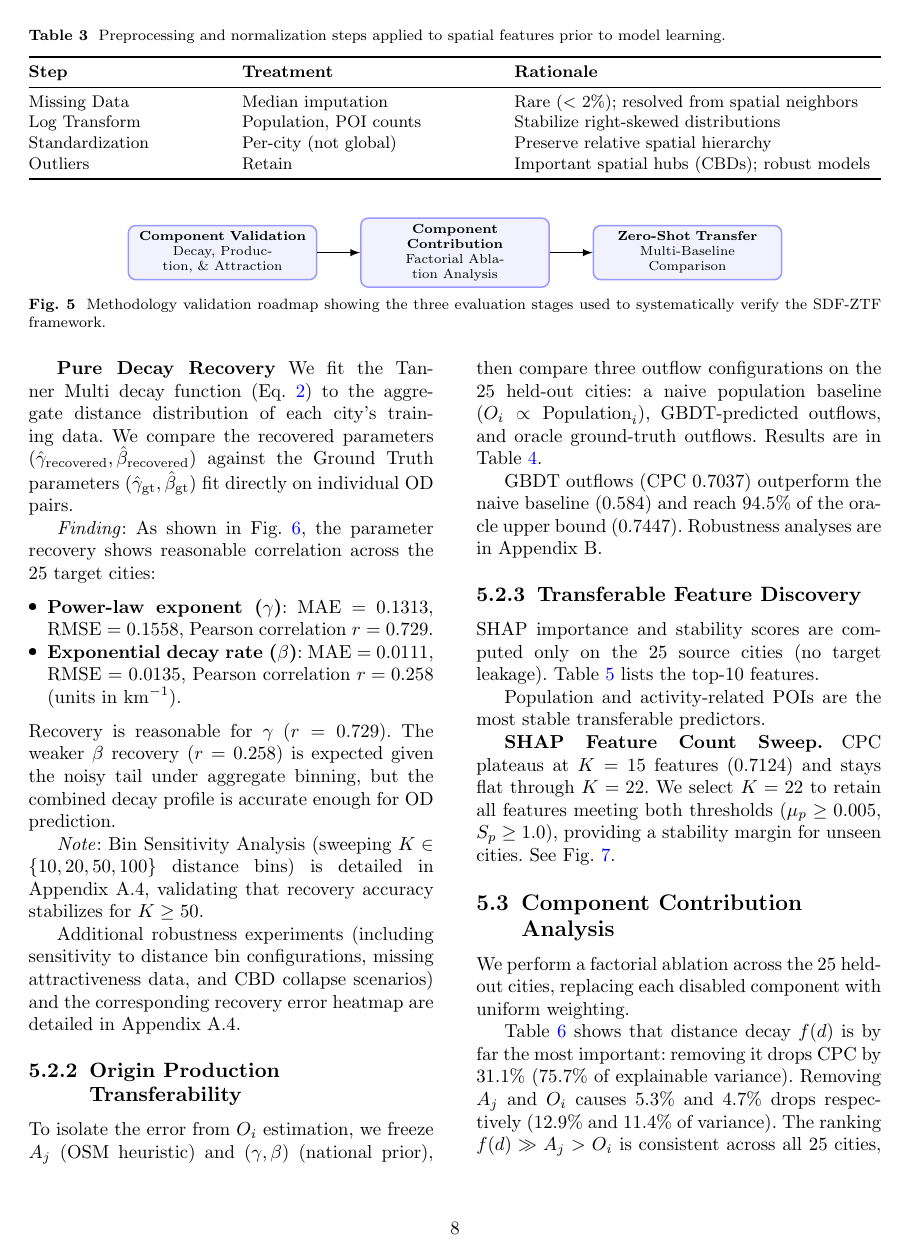
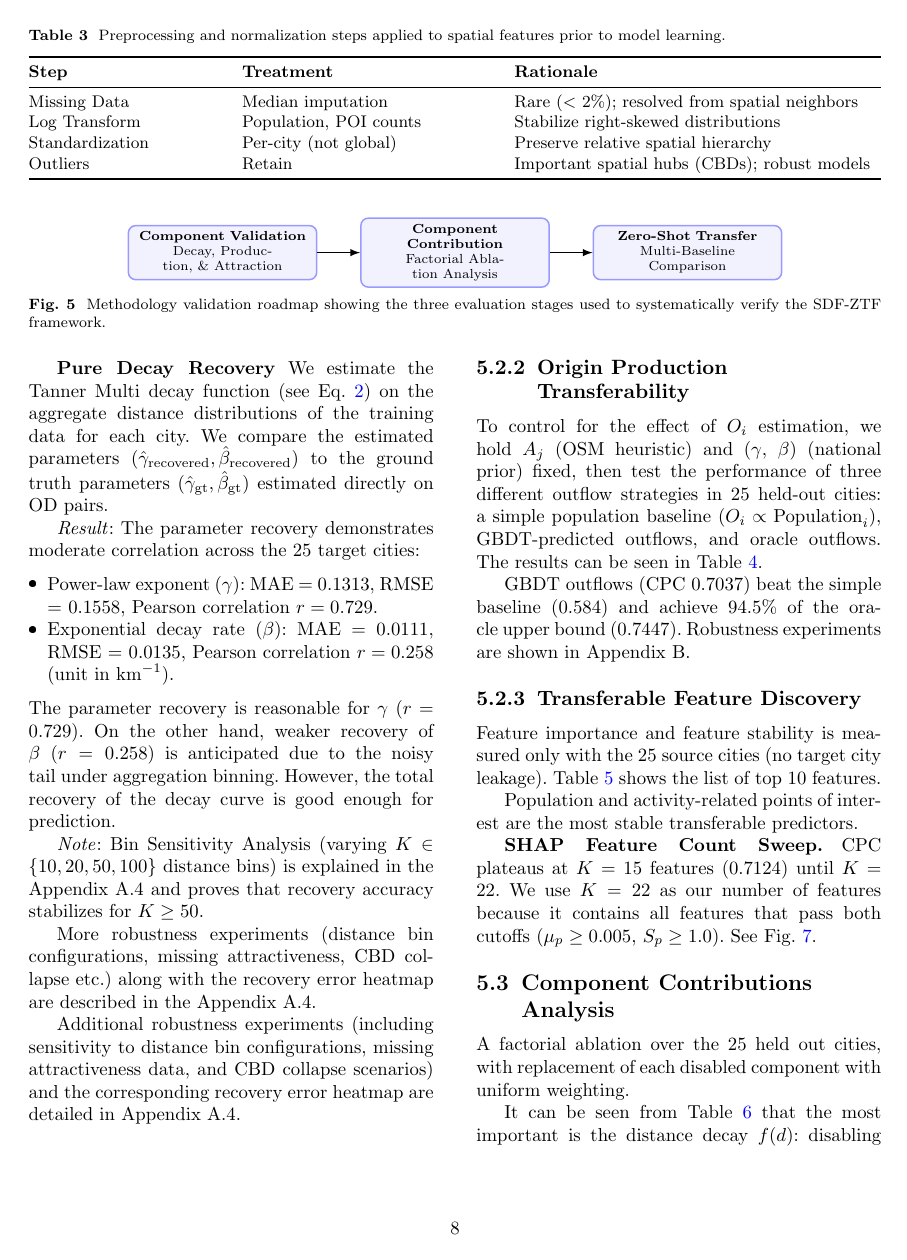
Before and after one commit to thinhnq-ibl/PCSF-TIM, a LaTeX paper (paper/draft_paper_springer.tex): page 8 of 17. The pictures show the PDF file paper/draft_paper_springer.pdf that the author committed with the source.

Commit message:
update result section

```diff
--- a/paper/draft_paper_springer.tex
+++ b/paper/draft_paper_springer.tex
@@ -401,16 +409,17 @@ Additional robustness sweeps are in Appendix~A.4.
 
 \textbf{Pure Decay Recovery}
-We fit the Tanner Multi decay function (Eq.~\ref{eq:tanner_multi}) to the aggregate distance distribution of each city's training data. We compare the recovered parameters $(\hat{\gamma}_{\text{recovered}}, \hat{\beta}_{\text{recovered}})$ against the Ground Truth parameters $(\hat{\gamma}_{\text{gt}}, \hat{\beta}_{\text{gt}})$ fit directly on individual OD pairs.
+We estimate the Tanner Multi decay function (see Eq.~\ref{eq:tanner_multi}) on the aggregate distance distributions of the training data for each city. We compare the estimated parameters $(\hat{\gamma}_{\text{recovered}}, \hat{\beta}_{\text{recovered}})$ to the ground truth parameters $(\hat{\gamma}_{\text{gt}}, \hat{\beta}_{\text{gt}})$ estimated directly on OD pairs.
 
-\textit{Finding}:
-As shown in Fig.~\ref{fig:layer1_scatters}, the parameter recovery shows reasonable correlation across the 25 target cities:
+\textit{Result}: The parameter recovery demonstrates moderate correlation across the 25 target cities:
 \begin{itemize}
-  \item \textbf{Power-law exponent ($\gamma$)}: MAE = $0.1313$, RMSE = $0.1558$, Pearson correlation $r = 0.729$.
-  \item \textbf{Exponential decay rate ($\beta$)}: MAE = $0.0111$, RMSE = $0.0135$, Pearson correlation $r = 0.258$ (units in $\text{km}^{-1}$).
+  \item Power-law exponent ($\gamma$): MAE = $0.1313$, RMSE = $0.1558$, Pearson correlation $r = 0.729$.
+  \item Exponential decay rate ($\beta$): MAE = $0.0111$, RMSE = $0.0135$, Pearson correlation $r = 0.258$ (unit in $\text{km}^{-1}$).
 \end{itemize}
-Recovery is reasonable for $\gamma$ ($r = 0.729$). The weaker $\beta$ recovery ($r = 0.258$) is expected given the noisy tail under aggregate binning, but the combined decay profile is accurate enough for OD prediction.
+The parameter recovery is reasonable for $\gamma$ ($r = 0.729$). On the other hand, weaker recovery of $\beta$ ($r = 0.258$) is anticipated due to the noisy tail under aggregation binning. However, the total recovery of the decay curve is good enough for prediction.
 
-\textit{Note}: Bin Sensitivity Analysis (sweeping $K \in \{10, 20, 50, 100\}$ distance bins) is detailed in Appendix~A.4, validating that recovery accuracy stabilizes for $K \ge 50$.
+\textit{Note}: Bin Sensitivity Analysis (varying $K \in \{10,20,50,100\}$ distance bins) is explained in the Appendix~A.4 and proves that recovery accuracy stabilizes for $K \ge 50$.
+
+More robustness experiments (distance bin configurations, missing attractiveness, CBD collapse etc.) along with the recovery error heatmap are described in the Appendix~A.4.
 
 \begin{figure*}[t!]
   \centering
@@ -422,7 +431,13 @@ Recovery is reasonable for $\gamma$ ($r = 0.729$). The weaker $\beta$ recovery (
 Additional robustness experiments (including sensitivity to distance bin configurations, missing attractiveness data, and CBD collapse scenarios) and the corresponding recovery error heatmap are detailed in Appendix~A.4.
 
 \subsubsection{Origin Production Transferability}
-To isolate the error from $O_i$ estimation, we freeze $A_j$ (OSM heuristic) and $(\gamma, \beta)$ (national prior), then compare three outflow configurations on the 25 held-out cities: a naive population baseline ($O_i \propto \text{Population}_i$), GBDT-predicted outflows, and oracle ground-truth outflows. Results are in Table~\ref{tab:outflow_comparison}.
+To control for the effect of $O_i$ estimation,
+we hold $A_j$ (OSM heuristic) and ($\gamma$, $\beta$) (national
+prior) fixed, then test the performance of three different
+outflow strategies in 25 held-out cities: a simple
+population baseline ($O_i \propto \text{Population}_i$), GBDT-predicted
+outflows, and oracle outflows. The results can be seen
+in Table~\ref{tab:outflow_comparison}.
 
 \begin{table*}[t]
 \centering
@@ -440,11 +455,17 @@ Oracle Outflow ($O_i^{\text{true}}$) & 0.7447 \\
 \end{tabular}
 \end{table*}
 
-GBDT outflows (CPC 0.7037) outperform the naive baseline (0.584) and reach 94.5\% of the oracle upper bound (0.7447). Robustness analyses are in Appendix~B.
+GBDT outflows (CPC 0.7037) beat the
+simple baseline (0.584) and achieve 94.5\% of the oracle
+upper bound (0.7447). Robustness experiments are shown
+in Appendix~B.
 
 
 \subsubsection{Transferable Feature Discovery}
-SHAP importance and stability scores are computed only on the 25 source cities (no target leakage). Table~\ref{tab:top_features} lists the top-10 features.
+Feature importance and feature stability is
+measured only with the 25 source cities (no
+target city leakage). Table~\ref{tab:top_features} shows the list of top
+10 features.
 
 \begin{table*}[t]
 \centering
@@ -469,10 +490,14 @@ SHAP importance and stability scores are computed only on the 25 source cities (
 \end{tabular*}
 \end{table*}
 
-Population and activity-related POIs are the most stable transferable predictors.
+Population and activity-related points of interest
+are the most stable transferable predictors.
 
-\textbf{SHAP Feature Count Sweep.}
-CPC plateaus at $K=15$ features (0.7124) and stays flat through $K=22$. We select $K=22$ to retain all features meeting both thresholds ($\mu_p \ge 0.005$, $S_p \ge 1.0$), providing a stability margin for unseen cities. See Fig.~\ref{fig:shap_sweep}.
+\textbf{SHAP Feature Count Sweep.} CPC
+plateaus at $K=15$ features (0.7124) until $K = 22$.
+We use $K=22$ as our number of features because
+it contains all features that pass both cutoffs ($\mu_p \ge
+0.005$, $S_p \ge 1.0$). See Fig.~\ref{fig:shap_sweep}.
 
 \begin{figure*}[t]
   \centering
@@ -507,10 +532,10 @@ CPC plateaus at $K=15$ features (0.7124) and stays flat through $K=22$. We selec
   \label{fig:shap_sweep}
 \end{figure*}
 
-\subsection{Component Contribution Analysis}
-We perform a factorial ablation across the 25 held-out cities, replacing each disabled component with uniform weighting.
+\subsection{Component Contributions Analysis}
+A factorial ablation over the 25 held out cities, with replacement of each disabled component with uniform weighting.
 
-Table~\ref{tab:ablation} shows that distance decay $f(d)$ is by far the most important: removing it drops CPC by 31.1\% (75.7\% of explainable variance). Removing $A_j$ and $O_i$ causes 5.3\% and 4.7\% drops respectively (12.9\% and 11.4\% of variance). The ranking $f(d) \gg A_j > O_i$ is consistent across all 25 cities, confirming that all three components contribute but distance decay dominates.
+It can be seen from Table~\ref{tab:ablation} that the most important is the distance decay $f(d)$: disabling it causes a 31.1\% CPC decrease (75.7\% of variance explanation). Disabling $A_j$ and $O_i$ results in decreases of 5.3\% and 4.7\%, respectively (12.9\% and 11.4\% of variance). The order of importance is always the same for all 25 cities $f(d) \gg A_j > O_i$ and confirms that all three components are important, but the distance decay component is the most important.
 
 \begin{table*}[t]
 \centering
```
Also changed, not shown: paper/draft_paper_springer.pdf, paper/draft_paper_springer.tex (68 more changed lines), 3 other files.
